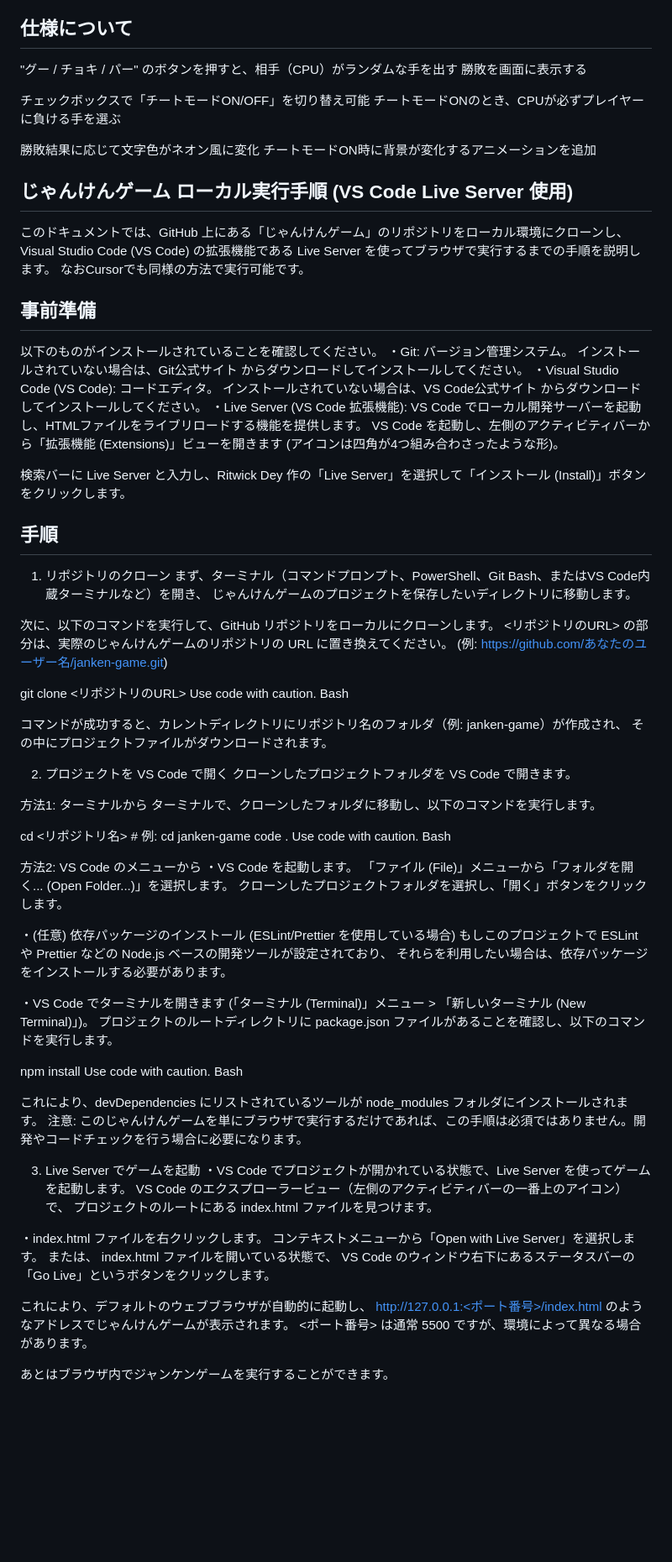
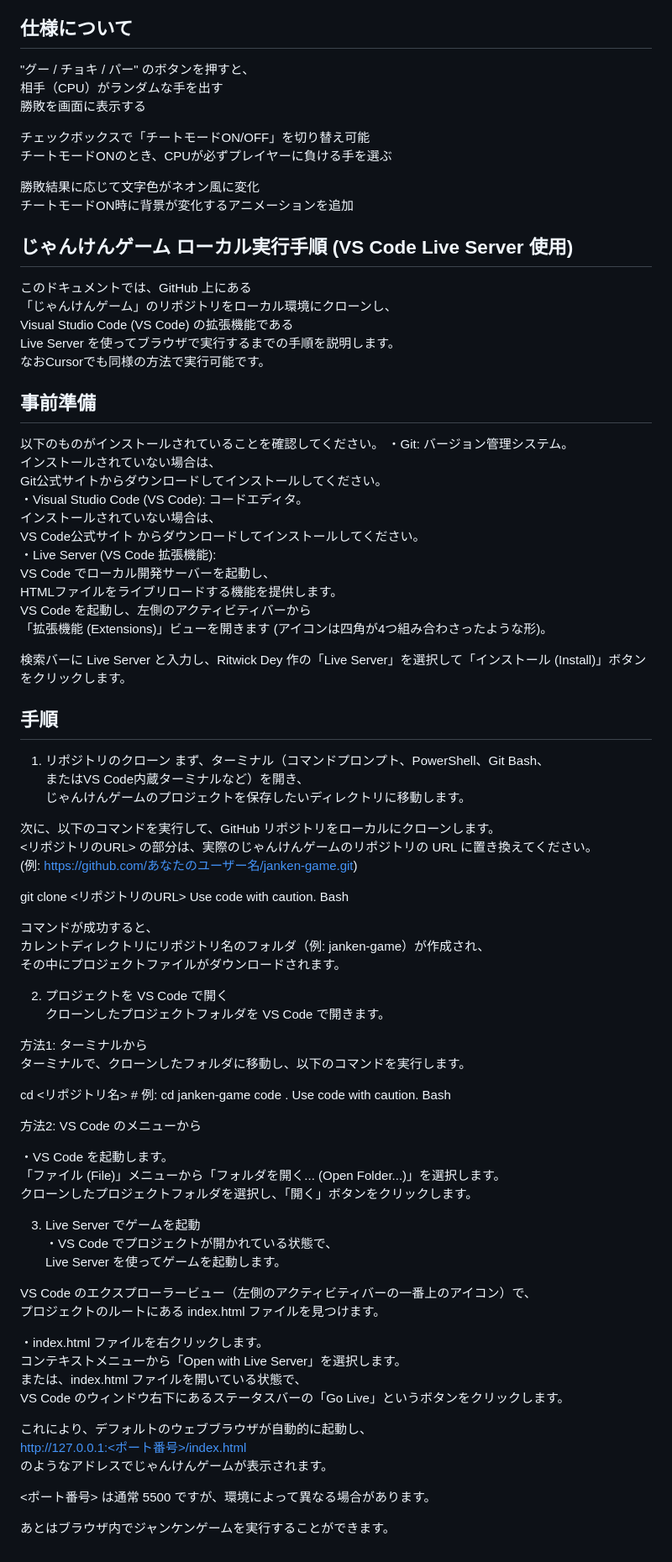
Before and after one commit to compile425/janken-game, a Markdown page: README.md, the part around the change. Shown at 84% size. Rendered like a GitHub page; blank space fills up the shorter version.

Commit message:
README.md を更新

```diff
--- a/README.md
+++ b/README.md
@@ -7,7 +7,8 @@ JavaScript学習のために作成したジャンケンゲームです。
 
 ## 仕様について
 
-"グー / チョキ / パー" のボタンを押すと、相手（CPU）がランダムな手を出す
+"グー / チョキ / パー" のボタンを押すと、
+相手（CPU）がランダムな手を出す
 勝敗を画面に表示する
 
 チェックボックスで「チートモードON/OFF」を切り替え可能
@@ -18,26 +19,34 @@ JavaScript学習のために作成したジャンケンゲームです。
 
 
 ## じゃんけんゲーム ローカル実行手順 (VS Code Live Server 使用)
-このドキュメントでは、GitHub 上にある「じゃんけんゲーム」のリポジトリをローカル環境にクローンし、
-Visual Studio Code (VS Code) の拡張機能である Live Server を使ってブラウザで実行するまでの手順を説明します。
+このドキュメントでは、GitHub 上にある
+「じゃんけんゲーム」のリポジトリをローカル環境にクローンし、
+Visual Studio Code (VS Code) の拡張機能である
+Live Server を使ってブラウザで実行するまでの手順を説明します。
 なおCursorでも同様の方法で実行可能です。
 
 
 ## 事前準備
 以下のものがインストールされていることを確認してください。
 ・Git: バージョン管理システム。
-インストールされていない場合は、Git公式サイト からダウンロードしてインストールしてください。
+インストールされていない場合は、
+Git公式サイトからダウンロードしてインストールしてください。
 ・Visual Studio Code (VS Code): コードエディタ。
-インストールされていない場合は、VS Code公式サイト からダウンロードしてインストールしてください。
-・Live Server (VS Code 拡張機能): VS Code でローカル開発サーバーを起動し、HTMLファイルをライブリロードする機能を提供します。
-VS Code を起動し、左側のアクティビティバーから「拡張機能 (Extensions)」ビューを開きます (アイコンは四角が4つ組み合わさったような形)。
+インストールされていない場合は、
+VS Code公式サイト からダウンロードしてインストールしてください。
+・Live Server (VS Code 拡張機能):
+VS Code でローカル開発サーバーを起動し、
+HTMLファイルをライブリロードする機能を提供します。
+VS Code を起動し、左側のアクティビティバーから
+「拡張機能 (Extensions)」ビューを開きます (アイコンは四角が4つ組み合わさったような形)。
 
 検索バーに Live Server と入力し、Ritwick Dey 作の「Live Server」を選択して「インストール (Install)」ボタンをクリックします。
 
 
 ## 手順
 1. リポジトリのクローン
-まず、ターミナル（コマンドプロンプト、PowerShell、Git Bash、またはVS Code内蔵ターミナルなど）を開き、
+まず、ターミナル（コマンドプロンプト、PowerShell、Git Bash、
+またはVS Code内蔵ターミナルなど）を開き、
 じゃんけんゲームのプロジェクトを保存したいディレクトリに移動します。
 
 次に、以下のコマンドを実行して、GitHub リポジトリをローカルにクローンします。
@@ -48,7 +57,8 @@ git clone <リポジトリのURL>
 Use code with caution.
 Bash
 
-コマンドが成功すると、カレントディレクトリにリポジトリ名のフォルダ（例: janken-game）が作成され、
+コマンドが成功すると、
+カレントディレクトリにリポジトリ名のフォルダ（例: janken-game）が作成され、
 その中にプロジェクトファイルがダウンロードされます。
 
 2. プロジェクトを VS Code で開く
@@ -63,37 +73,27 @@ Use code with caution.
 Bash
 
 方法2: VS Code のメニューから
+
 ・VS Code を起動します。
 「ファイル (File)」メニューから「フォルダを開く... (Open Folder...)」を選択します。
 クローンしたプロジェクトフォルダを選択し、「開く」ボタンをクリックします。
 
-・(任意) 依存パッケージのインストール (ESLint/Prettier を使用している場合)
-もしこのプロジェクトで ESLint や Prettier などの Node.js ベースの開発ツールが設定されており、
-それらを利用したい場合は、依存パッケージをインストールする必要があります。
+3. Live Server でゲームを起動
+・VS Code でプロジェクトが開かれている状態で、
+Live Server を使ってゲームを起動します。
 
-・VS Code でターミナルを開きます (「ターミナル (Terminal)」メニュー > 「新しいターミナル (New Terminal)」)。
-プロジェクトのルートディレクトリに package.json ファイルがあることを確認し、以下のコマンドを実行します。
-
-npm install
-Use code with caution.
-Bash
-
-これにより、devDependencies にリストされているツールが node_modules フォルダにインストールされます。
-注意: このじゃんけんゲームを単にブラウザで実行するだけであれば、この手順は必須ではありません。開発やコードチェックを行う場合に必要になります。
-
-3. Live Server でゲームを起動
-・VS Code でプロジェクトが開かれている状態で、Live Server を使ってゲームを起動します。
 VS Code のエクスプローラービュー（左側のアクティビティバーの一番上のアイコン）で、
 プロジェクトのルートにある index.html ファイルを見つけます。
 
 ・index.html ファイルを右クリックします。
 コンテキストメニューから「Open with Live Server」を選択します。
-または、
-index.html ファイルを開いている状態で、
+または、index.html ファイルを開いている状態で、
 VS Code のウィンドウ右下にあるステータスバーの「Go Live」というボタンをクリックします。
 
 これにより、デフォルトのウェブブラウザが自動的に起動し、
-http://127.0.0.1:<ポート番号>/index.html のようなアドレスでじゃんけんゲームが表示されます。
+http://127.0.0.1:<ポート番号>/index.html
+のようなアドレスでじゃんけんゲームが表示されます。
+
 <ポート番号> は通常 5500 ですが、環境によって異なる場合があります。
 
 あとはブラウザ内でジャンケンゲームを実行することができます。
```
